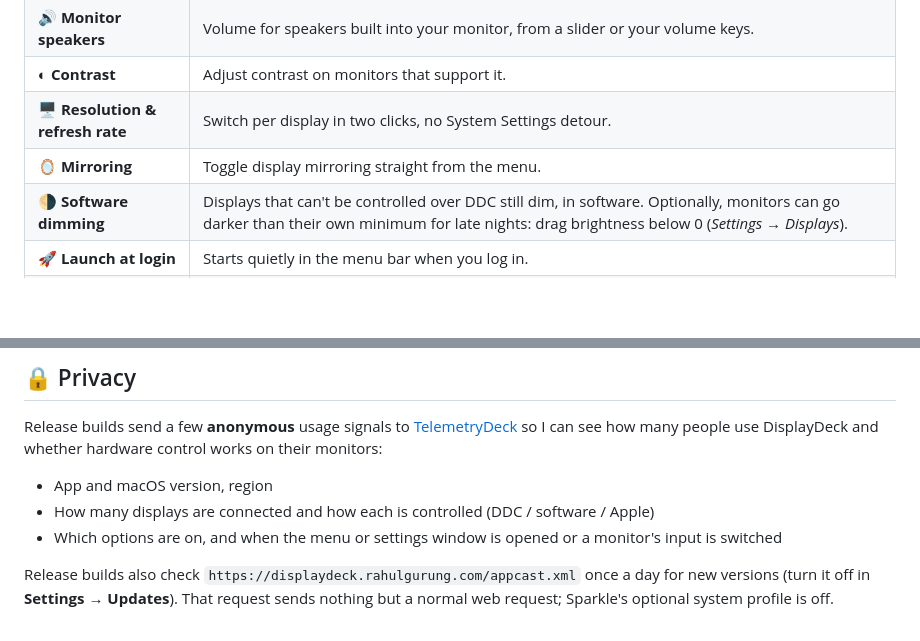
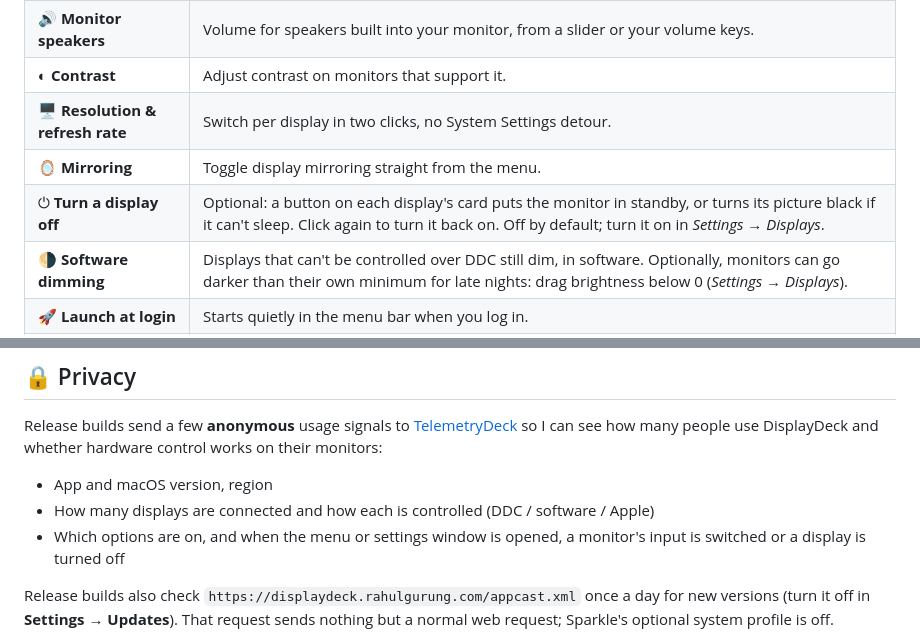
Before and after one commit to rahgurung/DisplayDeck, a Markdown page: README.md, 2 parts joined by grey strips. Rendered like a GitHub page; blank space fills up the shorter version.

```diff
--- a/README.md
+++ b/README.md
@@ -40,6 +40,7 @@ Brightness, contrast and volume for external displays, plus brightness keys that
 | ◐ **Contrast** | Adjust contrast on monitors that support it. |
 | 🖥️ **Resolution & refresh rate** | Switch per display in two clicks, no System Settings detour. |
 | 🪞 **Mirroring** | Toggle display mirroring straight from the menu. |
+| ⏻ **Turn a display off** | Optional: a button on each display's card puts the monitor in standby, or turns its picture black if it can't sleep. Click again to turn it back on. Off by default; turn it on in *Settings → Displays*. |
 | 🌗 **Software dimming** | Displays that can't be controlled over DDC still dim, in software. Optionally, monitors can go darker than their own minimum for late nights: drag brightness below 0 (*Settings → Displays*). |
 | 🚀 **Launch at login** | Starts quietly in the menu bar when you log in. |
 | 🔄 **Automatic updates** | Checks for new versions daily and installs them with one click, via [Sparkle](https://sparkle-project.org). |
@@ -98,7 +99,7 @@ Release builds send a few **anonymous** usage signals to [TelemetryDeck](https:/
 
 - App and macOS version, region
 - How many displays are connected and how each is controlled (DDC / software / Apple)
-- Which options are on, and when the menu or settings window is opened or a monitor's input is switched
+- Which options are on, and when the menu or settings window is opened, a monitor's input is switched or a display is turned off
 
 Release builds also check `https://displaydeck.rahulgurung.com/appcast.xml` once a day for new versions (turn it off in **Settings → Updates**). That request sends nothing but a normal web request; Sparkle's optional system profile is off.
 
```
Also changed, not shown: other parts of README.md (+1 -1 lines), CLAUDE.md (+13 -2 lines), docs/screenshot.png, 11 other files.
